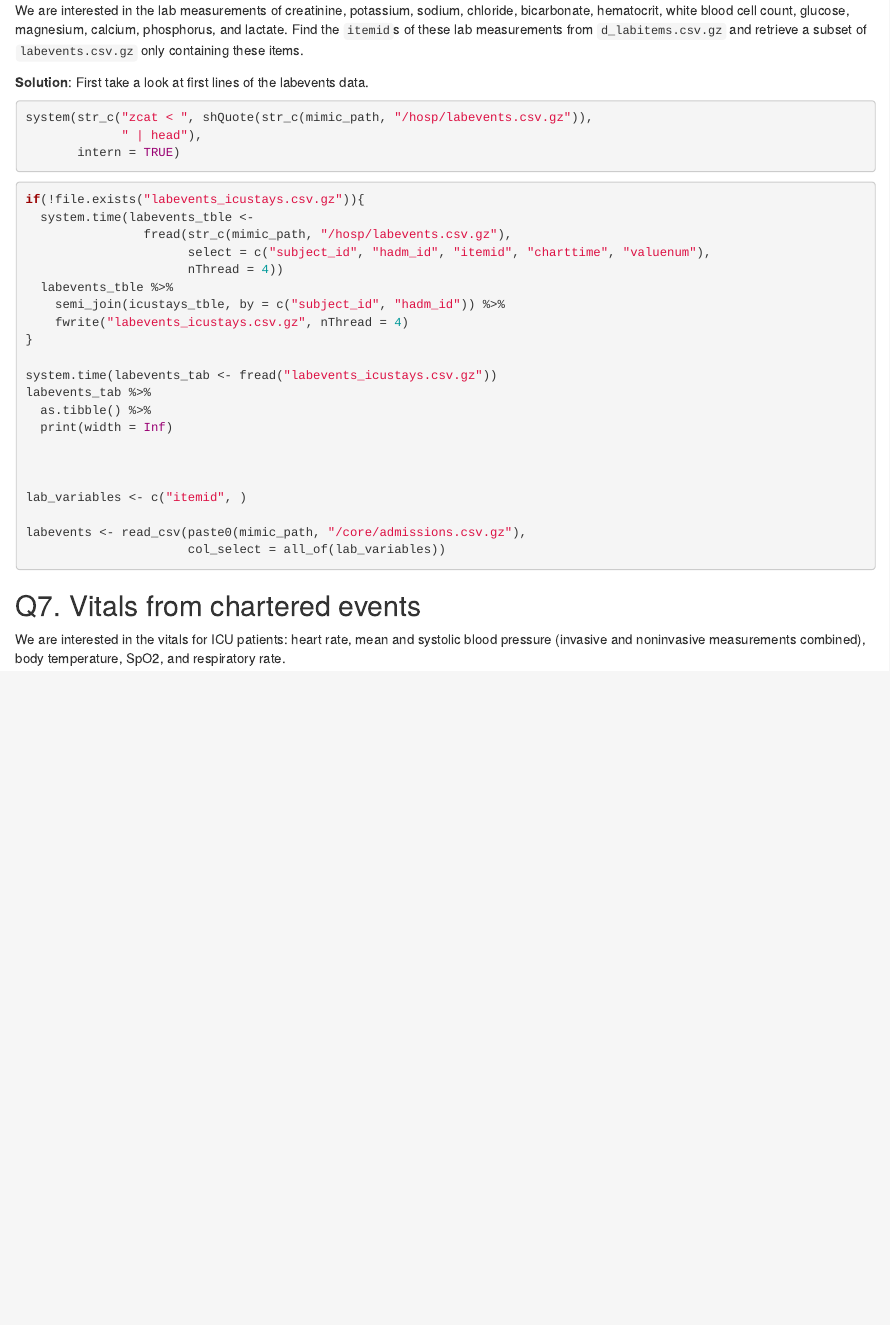
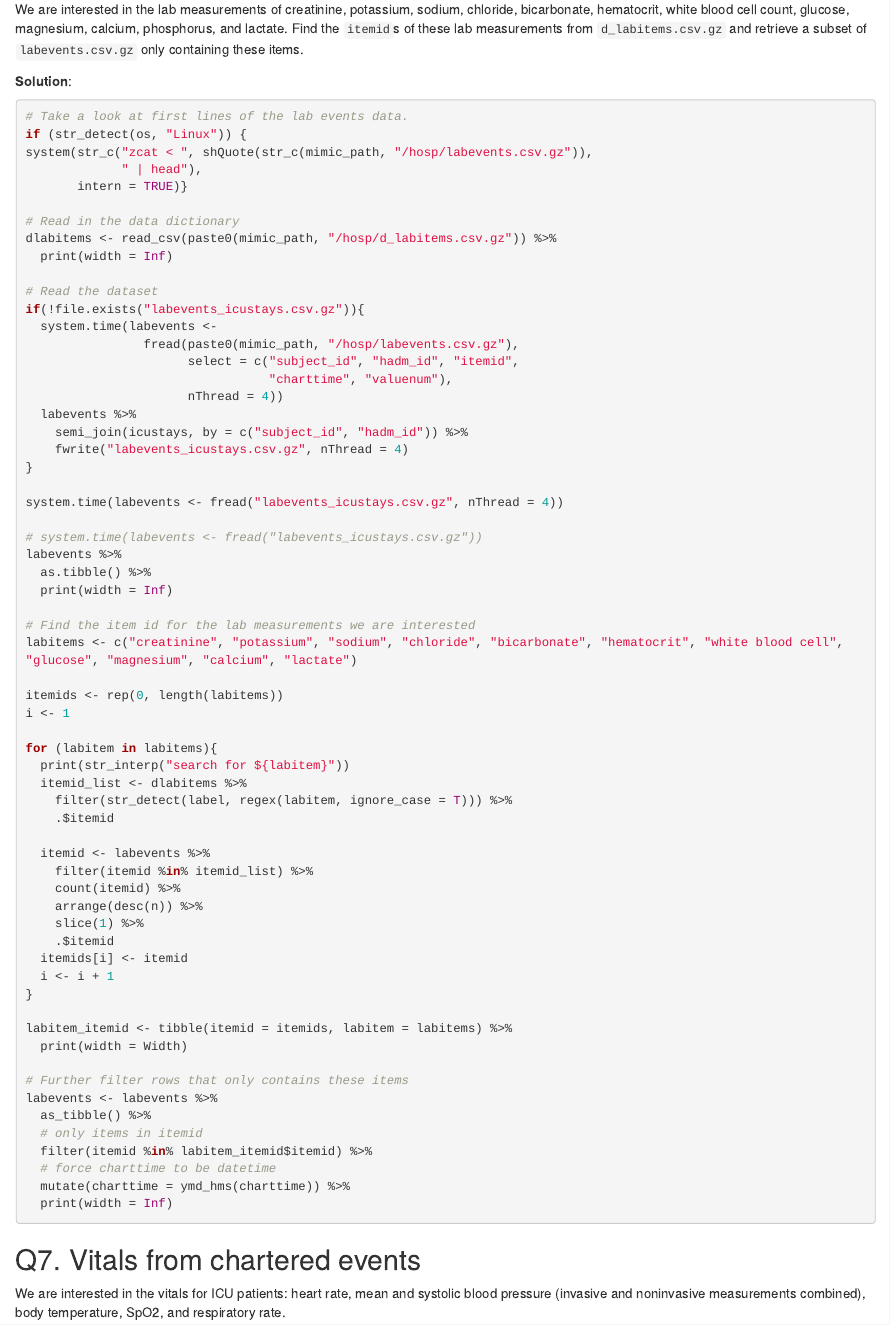
Before and after one commit to Yingyan-Wu/biostat-203b-2021-winter, an R Markdown document (hw2/hw2sol.rmd): the page in a window 1100 px wide, from 11360 px down before the commit and from 11400 px down after it, so that both start at the same text. Rendered offline with R 4.5, knitr and Pandoc, with nearby package versions; some code elsewhere in the file could not run offline.

Commit message:
Finish question 6

````diff
--- a/hw2/hw2sol.rmd
+++ b/hw2/hw2sol.rmd
@@ -402,37 +406,74 @@ The gender distribution in the patients data is pretty even. For the anchor age,
 We are interested in the lab measurements of creatinine, potassium, sodium, chloride, bicarbonate, hematocrit, white blood cell count, glucose, magnesium, calcium, phosphorus, and lactate. Find the `itemid`s of these lab measurements from `d_labitems.csv.gz` and retrieve a subset of `labevents.csv.gz` only containing these items.
 
 **Solution**:
-First take a look at first lines of the labevents data.
-```{r, eval=F}
+
+```{r eval = F}
+# Take a look at first lines of the lab events data.
+if (str_detect(os, "Linux")) {
 system(str_c("zcat < ", shQuote(str_c(mimic_path, "/hosp/labevents.csv.gz")),
              " | head"),
-       intern = TRUE)
-```
+       intern = TRUE)}
 
+# Read in the data dictionary
+dlabitems <- read_csv(paste0(mimic_path, "/hosp/d_labitems.csv.gz")) %>%
+  print(width = Inf)
 
-```{r, eval = FALSE}
+# Read the dataset
 if(!file.exists("labevents_icustays.csv.gz")){
-  system.time(labevents_tble <-
-                fread(str_c(mimic_path, "/hosp/labevents.csv.gz"),
-                      select = c("subject_id", "hadm_id", "itemid", "charttime", "valuenum"),
+  system.time(labevents <-
+                fread(paste0(mimic_path, "/hosp/labevents.csv.gz"),
+                      select = c("subject_id", "hadm_id", "itemid",
+                                 "charttime", "valuenum"),
                       nThread = 4))
-  labevents_tble %>%
-    semi_join(icustays_tble, by = c("subject_id", "hadm_id")) %>%
+  labevents %>%
+    semi_join(icustays, by = c("subject_id", "hadm_id")) %>%
     fwrite("labevents_icustays.csv.gz", nThread = 4)
 }
 
-system.time(labevents_tab <- fread("labevents_icustays.csv.gz"))
-labevents_tab %>%
+system.time(labevents <- fread("labevents_icustays.csv.gz", nThread = 4))
+
+# system.time(labevents <- fread("labevents_icustays.csv.gz"))
+labevents %>%
   as.tibble() %>%
   print(width = Inf)
 
+# Find the item id for the lab measurements we are interested
+labitems <- c("creatinine", "potassium", "sodium", "chloride", "bicarbonate", "hematocrit", "white blood cell", "glucose", "magnesium", "calcium", "lactate")
+
+itemids <- rep(0, length(labitems))
+i <- 1
+
+for (labitem in labitems){
+  print(str_interp("search for ${labitem}"))
+  itemid_list <- dlabitems %>%
+    filter(str_detect(label, regex(labitem, ignore_case = T))) %>%
+    .$itemid
+
+  itemid <- labevents %>%
+    filter(itemid %in% itemid_list) %>%
+    count(itemid) %>%
+    arrange(desc(n)) %>%
+    slice(1) %>%
+    .$itemid
+  itemids[i] <- itemid
+  i <- i + 1
+}
+
+labitem_itemid <- tibble(itemid = itemids, labitem = labitems) %>%
+  print(width = Width)
+
+# Further filter rows that only contains these items
+labevents <- labevents %>%
+  as_tibble() %>%
+  # only items in itemid
+  filter(itemid %in% labitem_itemid$itemid) %>%
+  # force charttime to be datetime
+  mutate(charttime = ymd_hms(charttime)) %>%
+  print(width = Inf)
 
 
-lab_variables <- c("itemid", )
+```
 
-labevents <- read_csv(paste0(mimic_path, "/core/admissions.csv.gz"),
-                      col_select = all_of(lab_variables))
-```
 
 ## Q7. Vitals from chartered events
 
````
Also changed, not shown: hw2/hw2sol.rmd (4 more changed lines).
